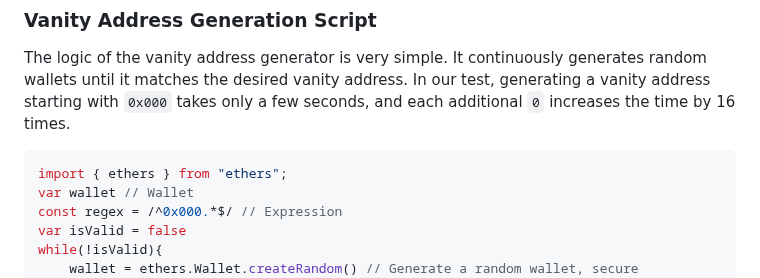
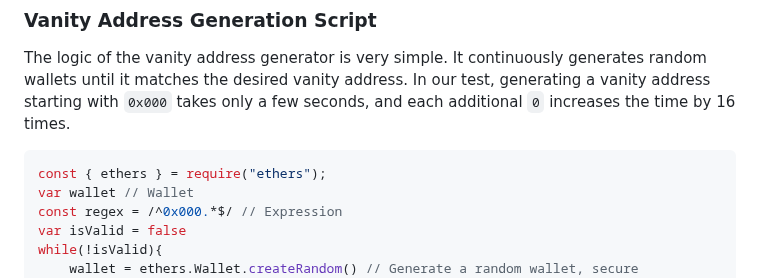
Before and after one commit to WTFAcademy/WTF-Ethers, a Markdown page: en/21_VanityAddress/readme.md, the part around the change. Rendered like a GitHub page.

````diff
--- a/en/21_VanityAddress/readme.md
+++ b/en/21_VanityAddress/readme.md
@@ -65,7 +65,7 @@ isValid = regex.test(wallet.address) // Check the regular expression
 The logic of the vanity address generator is very simple. It continuously generates random wallets until it matches the desired vanity address. In our test, generating a vanity address starting with `0x000` takes only a few seconds, and each additional `0` increases the time by 16 times.
 
 ```js
-import { ethers } from "ethers";
+const { ethers } = require("ethers");
 var wallet // Wallet
 const regex = /^0x000.*$/ // Expression
 var isValid = false
````
